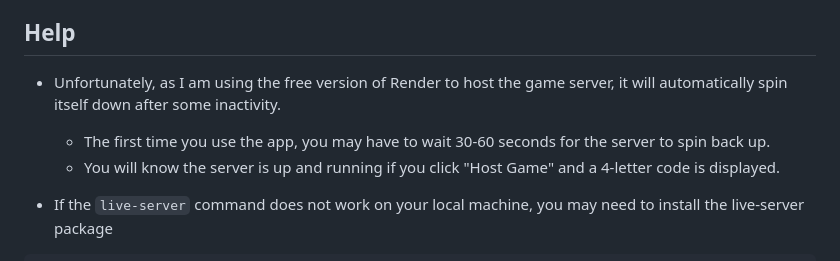
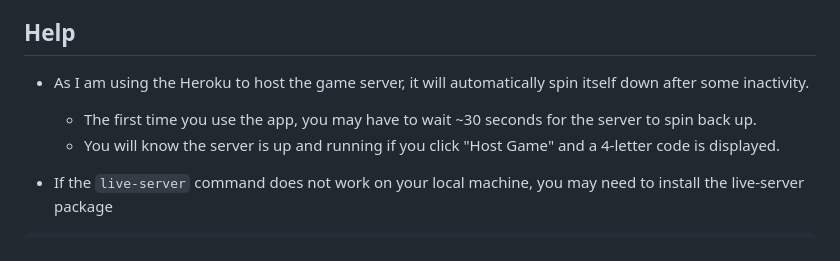
Before and after one commit to shawn-yx-liu/brain-blitz, a Markdown page: README.md, the part around the change. GitHub-like rendering.

```diff
--- a/README.md
+++ b/README.md
@@ -34,8 +34,8 @@ $ live-server
 * To play in one-player mode, click the "1 Player" button.
 
 ## Help
-* Unfortunately, as I am using the free version of Render to host the game server, it will automatically spin itself down after some inactivity.
-  * The first time you use the app, you may have to wait 30-60 seconds for the server to spin back up.
+* As I am using the Heroku to host the game server, it will automatically spin itself down after some inactivity.
+  * The first time you use the app, you may have to wait ~30 seconds for the server to spin back up.
   * You will know the server is up and running if you click "Host Game" and a 4-letter code is displayed.
 
 * If the `live-server` command does not work on your local machine, you may need to install the live-server package
```
